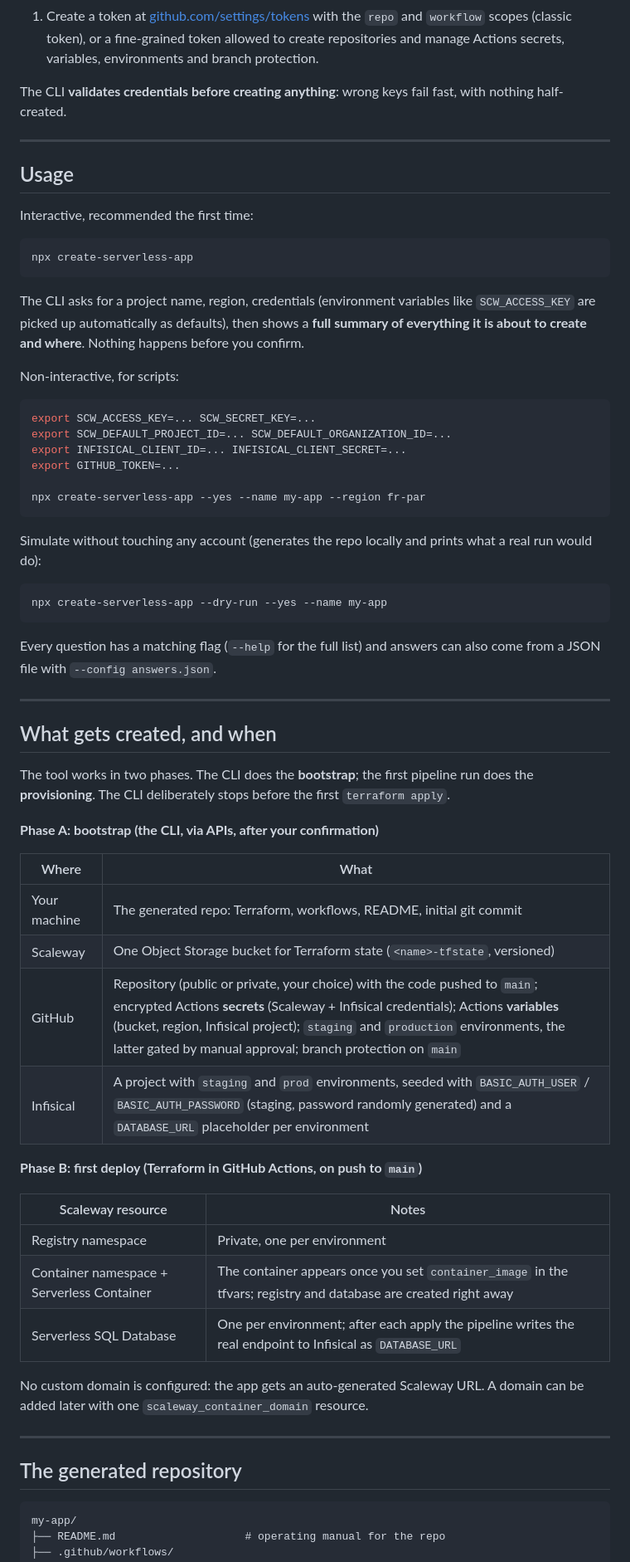
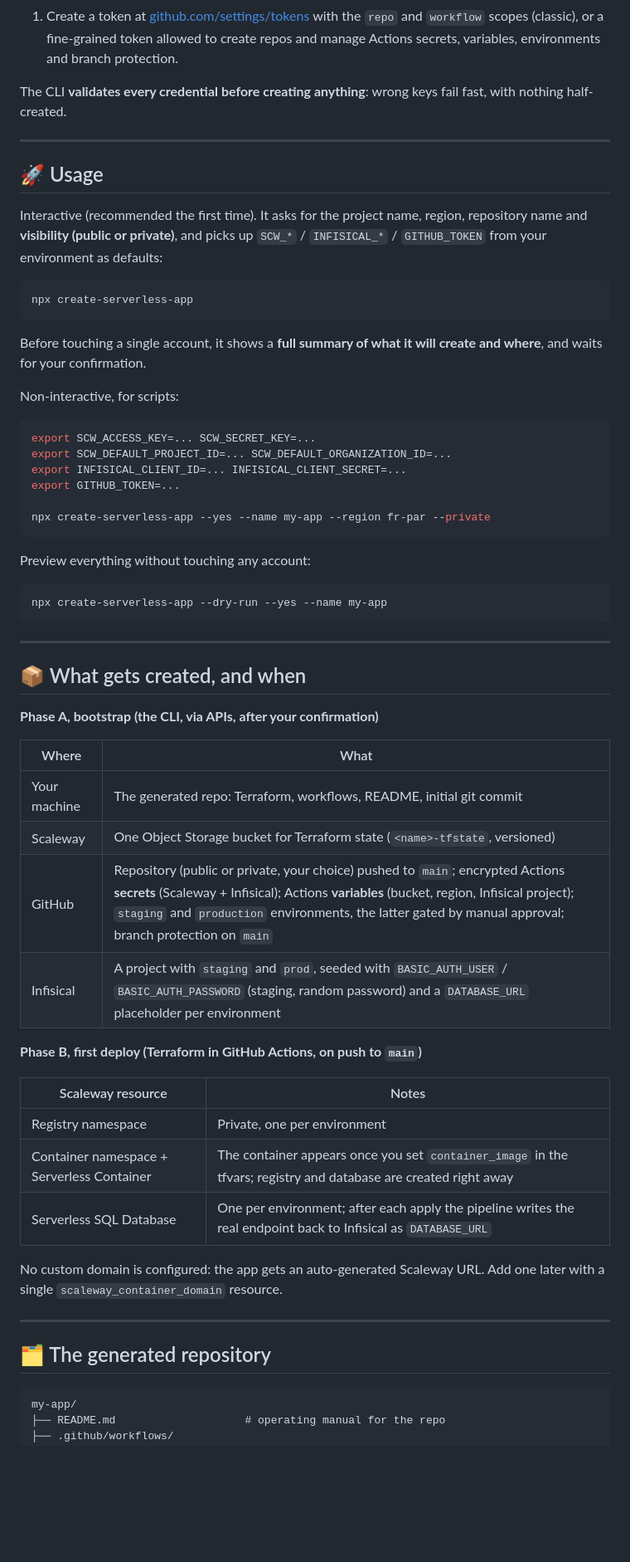
Before and after one commit to Gambi97/keel, a Markdown page: README.md, the part around one of its changes. Shown at 83% size. Drawn GitHub-style; folded sections open; blank space fills up the shorter version.

````diff
--- a/README.md
+++ b/README.md
@@ -78,26 +168,27 @@ locally: the CLI talks to each service through its API.
 
 1. Create a token at [github.com/settings/tokens](https://github.com/settings/tokens)
-   with the `repo` and `workflow` scopes (classic token), or a fine-grained
-   token allowed to create repositories and manage Actions secrets,
-   variables, environments and branch protection.
+   with the `repo` and `workflow` scopes (classic), or a fine-grained token
+   allowed to create repos and manage Actions secrets, variables, environments
+   and branch protection.
+</details>
 
-The CLI **validates credentials before creating anything**: wrong keys fail
-fast, with nothing half-created.
+The CLI **validates every credential before creating anything**: wrong keys
+fail fast, with nothing half-created.
 
 ---
 
-## Usage
+## 🚀 Usage
 
-Interactive, recommended the first time:
+Interactive (recommended the first time). It asks for the project name,
+region, repository name and **visibility (public or private)**, and picks up
+`SCW_*` / `INFISICAL_*` / `GITHUB_TOKEN` from your environment as defaults:
 
 ```sh
 npx create-serverless-app
 ```
 
-The CLI asks for a project name, region, credentials (environment variables
-like `SCW_ACCESS_KEY` are picked up automatically as defaults), then shows a
-**full summary of everything it is about to create and where**. Nothing
-happens before you confirm.
+Before touching a single account, it shows a **full summary of what it will
+create and where**, and waits for your confirmation.
 
 Non-interactive, for scripts:
 
@@ -107,50 +198,42 @@ export SCW_DEFAULT_PROJECT_ID=... SCW_DEFAULT_ORGANIZATION_ID=...
 export INFISICAL_CLIENT_ID=... INFISICAL_CLIENT_SECRET=...
 export GITHUB_TOKEN=...
 
-npx create-serverless-app --yes --name my-app --region fr-par
+npx create-serverless-app --yes --name my-app --region fr-par --private
 ```
 
-Simulate without touching any account (generates the repo locally and prints
-what a real run would do):
+Preview everything without touching any account:
 
 ```sh
 npx create-serverless-app --dry-run --yes --name my-app
 ```
 
-Every question has a matching flag (`--help` for the full list) and answers
-can also come from a JSON file with `--config answers.json`.
-
 ---
 
-## What gets created, and when
+## 📦 What gets created, and when
 
-The tool works in two phases. The CLI does the **bootstrap**; the first
-pipeline run does the **provisioning**. The CLI deliberately stops before the
-first `terraform apply`.
-
-**Phase A: bootstrap (the CLI, via APIs, after your confirmation)**
+**Phase A, bootstrap (the CLI, via APIs, after your confirmation)**
 
 | Where | What |
 |---|---|
 | Your machine | The generated repo: Terraform, workflows, README, initial git commit |
 | Scaleway | One Object Storage bucket for Terraform state (`<name>-tfstate`, versioned) |
-| GitHub | Repository (public or private, your choice) with the code pushed to `main`; encrypted Actions **secrets** (Scaleway + Infisical credentials); Actions **variables** (bucket, region, Infisical project); `staging` and `production` environments, the latter gated by manual approval; branch protection on `main` |
-| Infisical | A project with `staging` and `prod` environments, seeded with `BASIC_AUTH_USER` / `BASIC_AUTH_PASSWORD` (staging, password randomly generated) and a `DATABASE_URL` placeholder per environment |
+| GitHub | Repository (public or private, your choice) pushed to `main`; encrypted Actions **secrets** (Scaleway + Infisical); Actions **variables** (bucket, region, Infisical project); `staging` and `production` environments, the latter gated by manual approval; branch protection on `main` |
+| Infisical | A project with `staging` and `prod`, seeded with `BASIC_AUTH_USER` / `BASIC_AUTH_PASSWORD` (staging, random password) and a `DATABASE_URL` placeholder per environment |
 
-**Phase B: first deploy (Terraform in GitHub Actions, on push to `main`)**
+**Phase B, first deploy (Terraform in GitHub Actions, on push to `main`)**
 
 | Scaleway resource | Notes |
 |---|---|
 | Registry namespace | Private, one per environment |
 | Container namespace + Serverless Container | The container appears once you set `container_image` in the tfvars; registry and database are created right away |
-| Serverless SQL Database | One per environment; after each apply the pipeline writes the real endpoint to Infisical as `DATABASE_URL` |
+| Serverless SQL Database | One per environment; after each apply the pipeline writes the real endpoint back to Infisical as `DATABASE_URL` |
 
 No custom domain is configured: the app gets an auto-generated Scaleway URL.
-A domain can be added later with one `scaleway_container_domain` resource.
+Add one later with a single `scaleway_container_domain` resource.
 
 ---
 
-## The generated repository
+## 🗂️ The generated repository
 
 ```
 my-app/
````
Also changed, not shown: other parts of README.md (+210 -121 lines).
